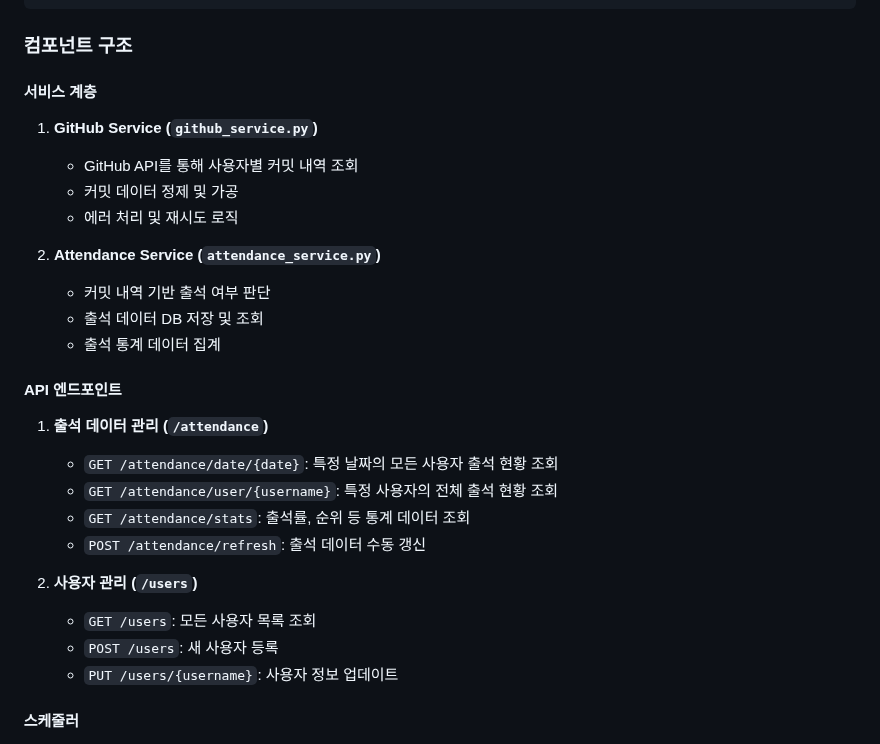
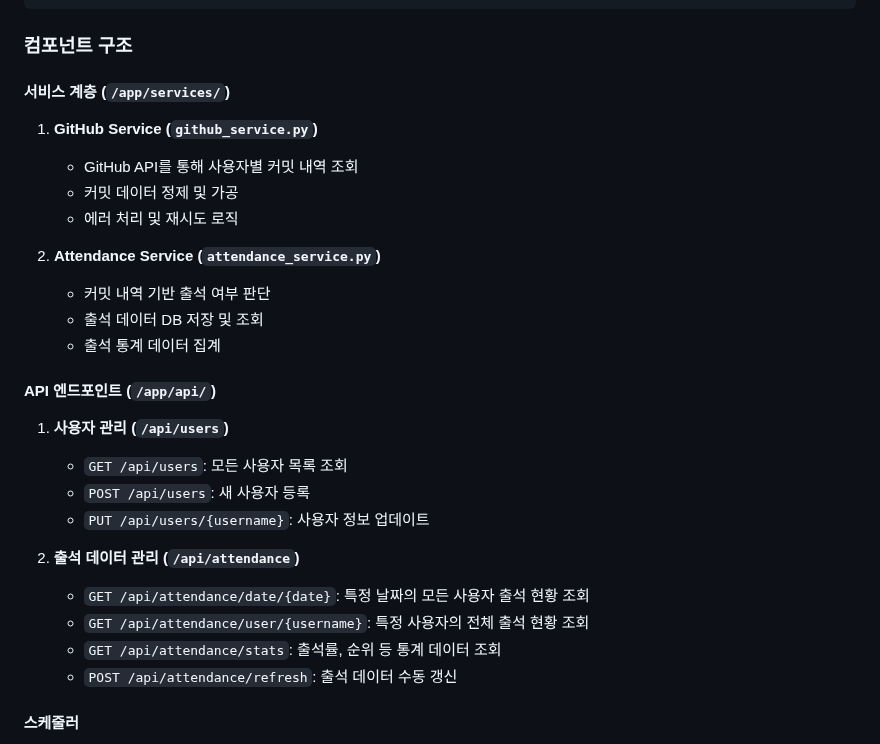
Before and after one commit to junho85/garden10, a Markdown page: docs/architecture.md, the part around the change. Rendered like a GitHub page.

Commit message:
Refactor docs to align service and API endpoint paths
Updated documentation to reflect new standardized paths for service (`/app/services/`) and API (`/app/api/`) structures. Ensures consistency between the architecture description and the updated project directory layout.

```diff
--- a/docs/architecture.md
+++ b/docs/architecture.md
@@ -66,7 +66,7 @@ CREATE TABLE attendance (
 
 ### 컴포넌트 구조
 
-#### 서비스 계층
+#### 서비스 계층 (`/app/services/`)
 1. **GitHub Service (`github_service.py`)**
    - GitHub API를 통해 사용자별 커밋 내역 조회
    - 커밋 데이터 정제 및 가공
@@ -77,17 +77,17 @@ CREATE TABLE attendance (
    - 출석 데이터 DB 저장 및 조회
    - 출석 통계 데이터 집계
 
-#### API 엔드포인트
-1. **출석 데이터 관리 (`/attendance`)**
-   - `GET /attendance/date/{date}`: 특정 날짜의 모든 사용자 출석 현황 조회
-   - `GET /attendance/user/{username}`: 특정 사용자의 전체 출석 현황 조회
-   - `GET /attendance/stats`: 출석률, 순위 등 통계 데이터 조회
-   - `POST /attendance/refresh`: 출석 데이터 수동 갱신
+#### API 엔드포인트 (`/app/api/`)
+1. **사용자 관리 (`/api/users`)**
+   - `GET /api/users`: 모든 사용자 목록 조회
+   - `POST /api/users`: 새 사용자 등록
+   - `PUT /api/users/{username}`: 사용자 정보 업데이트
 
-2. **사용자 관리 (`/users`)**
-   - `GET /users`: 모든 사용자 목록 조회
-   - `POST /users`: 새 사용자 등록
-   - `PUT /users/{username}`: 사용자 정보 업데이트
+2. **출석 데이터 관리 (`/api/attendance`)**
+   - `GET /api/attendance/date/{date}`: 특정 날짜의 모든 사용자 출석 현황 조회
+   - `GET /api/attendance/user/{username}`: 특정 사용자의 전체 출석 현황 조회
+   - `GET /api/attendance/stats`: 출석률, 순위 등 통계 데이터 조회
+   - `POST /api/attendance/refresh`: 출석 데이터 수동 갱신
 
 #### 스케줄러
 - 1시간 간격으로 출석 데이터 자동 갱신
```
